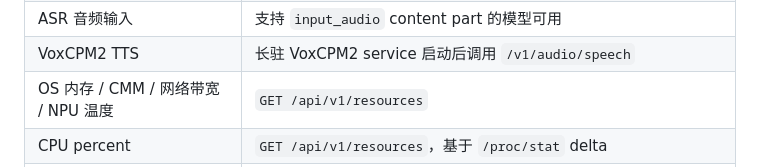
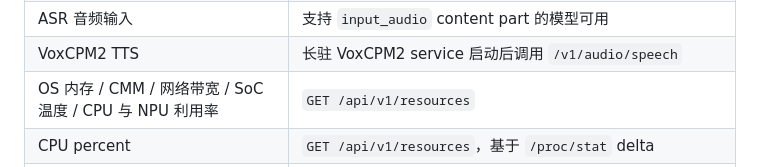
Before and after one commit to AXERA-TECH/ax-model-manager, a Markdown page: docs/third-party-ui-integration.md, the part around the change. Drawn GitHub-style.

```diff
--- a/docs/third-party-ui-integration.md
+++ b/docs/third-party-ui-integration.md
@@ -64,7 +64,7 @@ tempmon :8080（独立项目）
 | 单窗口多图输入 | OpenAI-compatible `image_url` content parts，前提是模型能力支持 |
 | ASR 音频输入 | 支持 `input_audio` content part 的模型可用 |
 | VoxCPM2 TTS | 长驻 VoxCPM2 service 启动后调用 `/v1/audio/speech` |
-| OS 内存 / CMM / 网络带宽 / NPU 温度 | `GET /api/v1/resources` |
+| OS 内存 / CMM / 网络带宽 / SoC 温度 / CPU 与 NPU 利用率 | `GET /api/v1/resources` |
 | CPU percent | `GET /api/v1/resources`，基于 `/proc/stat` delta |
 | 资源最大值与清除 | `GET /api/v1/resources` + `POST /api/v1/resources/max/reset` |
 | 输入 / 输出 token 数 | llama-server final response `usage` |
```
Also changed, not shown: README.md (+1 -1 lines), docs/USER_GUIDE.md (+4 -4 lines), assets/web-admin-ui-v2.png, 3 other files.
